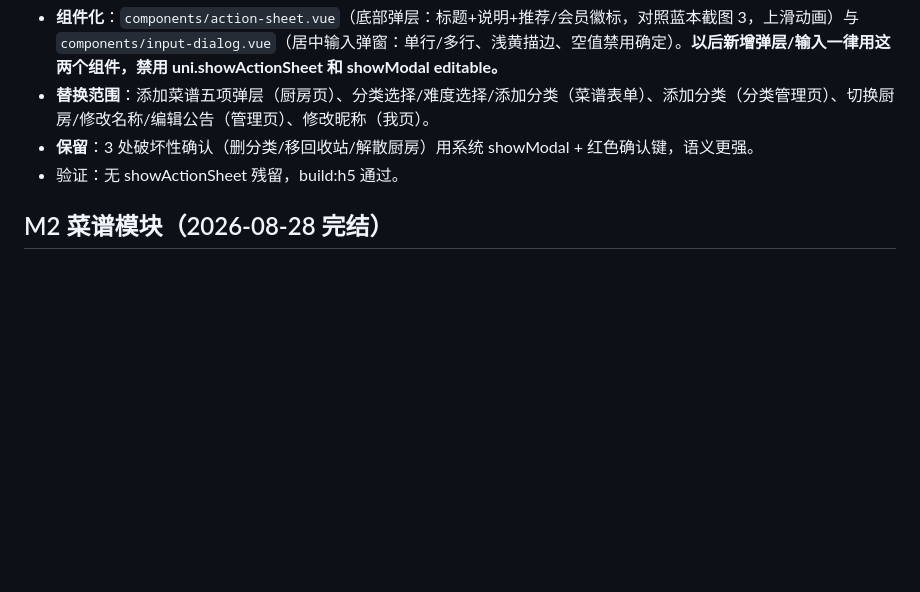
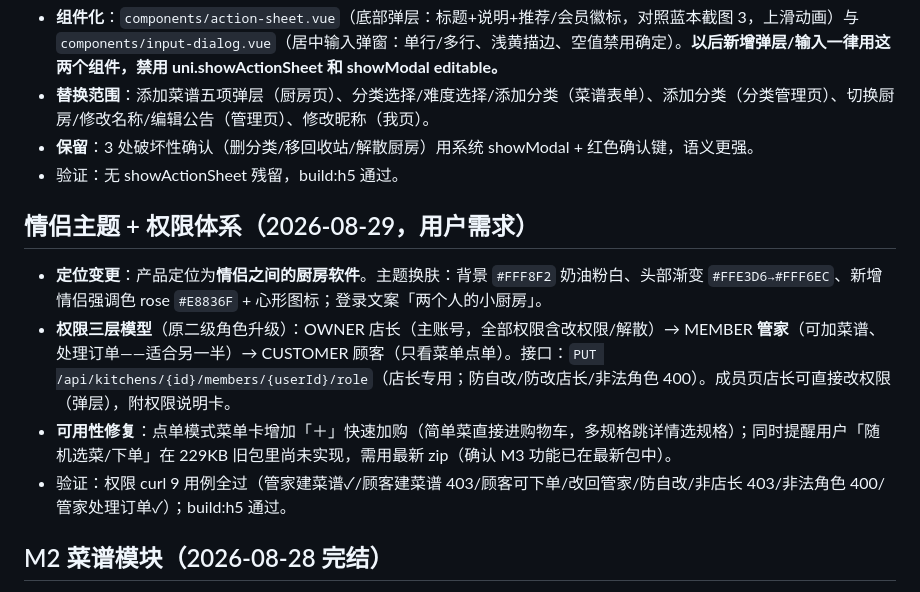
Before and after one commit to sheyangong-lab/wodechufang, a Markdown page: docs/M1进度与尖峰记录.md, the part around the change. Drawn GitHub-style; blank space fills up the shorter version.

Commit message:
docs: 情侣定位+权限体系记录

```diff
--- a/docs/M1进度与尖峰记录.md
+++ b/docs/M1进度与尖峰记录.md
@@ -39,6 +39,13 @@
 - **保留**：3 处破坏性确认（删分类/移回收站/解散厨房）用系统 showModal + 红色确认键，语义更强。
 - 验证：无 showActionSheet 残留，build:h5 通过。
 
+## 情侣主题 + 权限体系（2026-08-29，用户需求）
+
+- **定位变更**：产品定位为**情侣之间的厨房软件**。主题换肤：背景 `#FFF8F2` 奶油粉白、头部渐变 `#FFE3D6→#FFF6EC`、新增情侣强调色 rose `#E8836F` + 心形图标；登录文案「两个人的小厨房」。
+- **权限三层模型**（原二级角色升级）：OWNER 店长（主账号，全部权限含改权限/解散）→ MEMBER **管家**（可加菜谱、处理订单——适合另一半）→ CUSTOMER 顾客（只看菜单点单）。接口：`PUT /api/kitchens/{id}/members/{userId}/role`（店长专用；防自改/防改店长/非法角色 400）。成员页店长可直接改权限（弹层），附权限说明卡。
+- **可用性修复**：点单模式菜单卡增加「＋」快速加购（简单菜直接进购物车，多规格跳详情选规格）；同时提醒用户「随机选菜/下单」在 229KB 旧包里尚未实现，需用最新 zip（确认 M3 功能已在最新包中）。
+- 验证：权限 curl 9 用例全过（管家建菜谱✓/顾客建菜谱 403/顾客可下单/改回管家/防自改/非店长 403/非法角色 400/管家处理订单✓）；build:h5 通过。
+
 ## M2 菜谱模块（2026-08-28 完结）
 
 - [x] ~~M2-T1 分类~~ ✅ `dishes` 表 V2 双方言迁移；分类 CRUD + 免费额度 5 个校验；删除保护（有菜不可删）。
```
